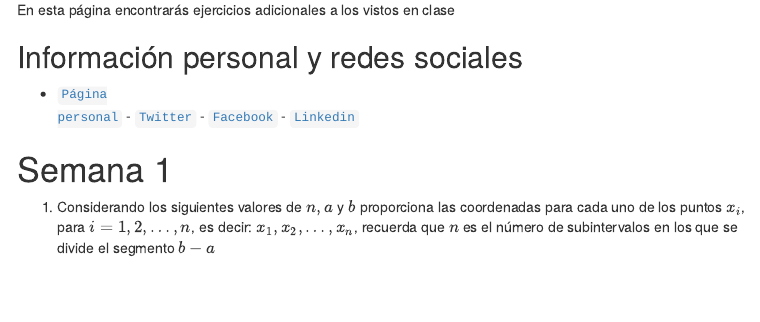
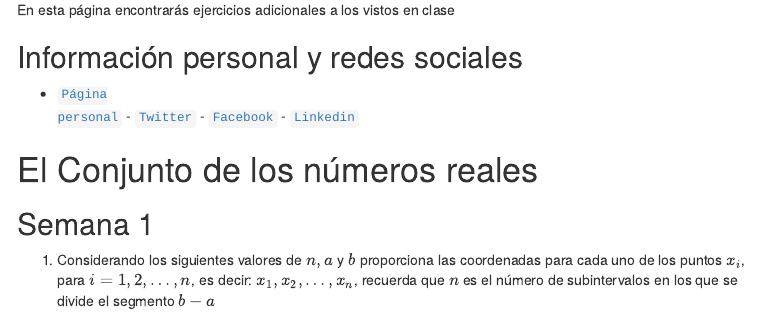
Before and after one commit to ProfTodoMundo/ApuntesIntegracion, an R Markdown document (docs/index.Rmd): the page in a window 1100 px wide, from 250 px down. Rendered offline with R 4.5, knitr and Pandoc, with nearby package versions; a font, style sheet, LaTeX package, included part or bibliography that could not be used is replaced or left out; menus at the side of the page are left out.

Commit message:
Se actualizaron las secciones, conforme al temario y se cambio nuevamente el tamaño de la letra

```diff
--- a/docs/index.Rmd
+++ b/docs/index.Rmd
@@ -27,7 +27,9 @@ En esta página encontrarás ejercicios adicionales a los vistos en clase
 ## Información personal y redes sociales
 - [<code>Página personal</code>](https://directorioprofesores.uacm.edu.mx/profesor.html?key=2003080144) - [<code>Twitter</code>](https://twitter.com/carlosmroder) - [<code>Facebook</code>](https://www.facebook.com/TTodoMundo/) - [<code>Linkedin</code>](https://www.linkedin.com/in/carlos-martinez-r/)
 
-# Semana 1
+# El Conjunto de los números reales
+
+## Semana 1
 
 1. Considerando los siguientes valores de $n,a$ y $b$ proporciona las coordenadas para cada uno de los puntos $x_i$, para $i=1,2,\ldots,n$, es decir: $x_1,x_2,\ldots,x_n$, recuerda que $n$ es el número de subintervalos en los que se divide el segmento $b-a$
 
```
Also changed, not shown: docs/index.Rmd (2 more changed lines), 2 other files.
